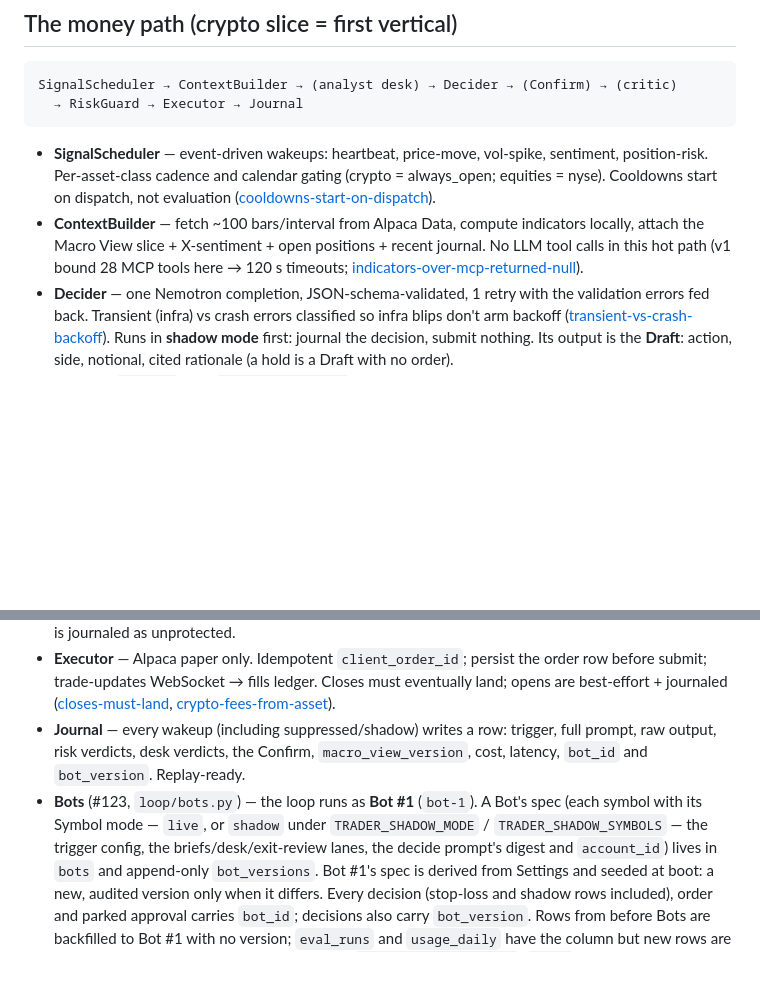
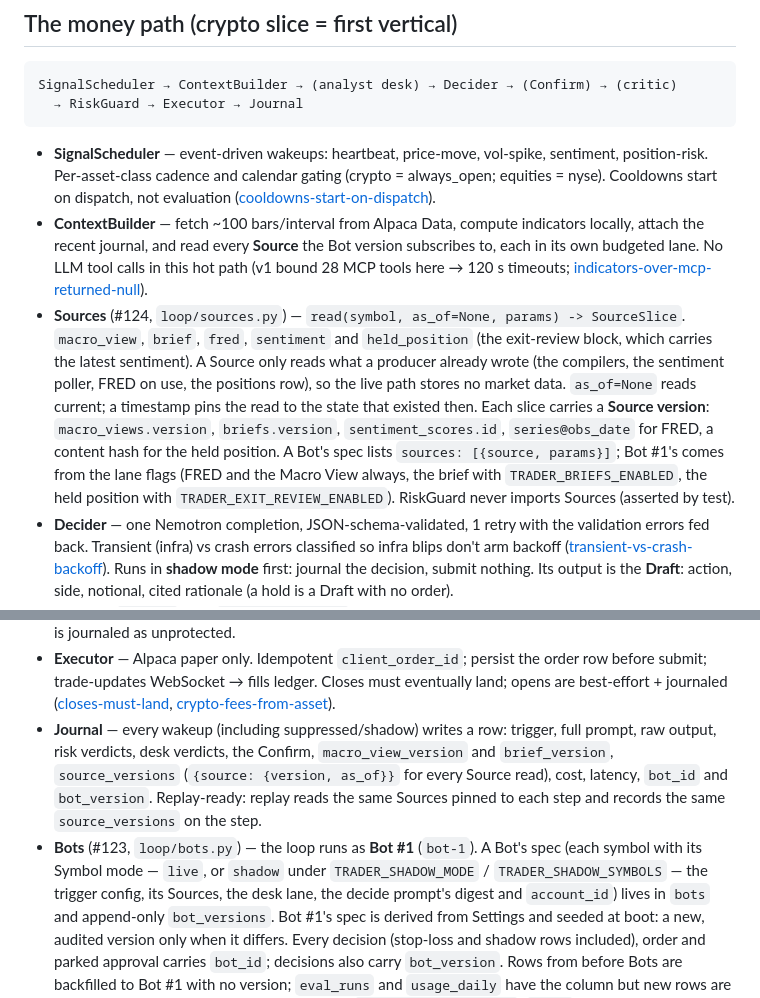
Before and after one commit to sudoTomas/trader, a Markdown page: docs/architecture.md, 2 parts joined by grey strips. Drawn GitHub-style; blank space fills up the shorter version.

Commit message:
docs(architecture): Sources and source_versions (#124)
Claude-Session: https://claude.ai/code/session_01UDNLNu854ULHbHSL59UJKu

```diff
--- a/docs/architecture.md
+++ b/docs/architecture.md
@@ -86,9 +86,21 @@ SignalScheduler → ContextBuilder → (analyst desk) → Decider → (Confirm)
   = nyse). Cooldowns start on dispatch, not evaluation
   ([cooldowns-start-on-dispatch](lessons.md#cooldowns-start-on-dispatch)).
 - **ContextBuilder** — fetch ~100 bars/interval from Alpaca Data, compute indicators locally,
-  attach the Macro View slice + X-sentiment + open positions + recent journal. No LLM tool
-  calls in this hot path (v1 bound 28 MCP tools here → 120 s timeouts;
+  attach the recent journal, and read every **Source** the Bot version subscribes to, each in
+  its own budgeted lane. No LLM tool calls in this hot path (v1 bound 28 MCP tools here →
+  120 s timeouts;
   [indicators-over-mcp-returned-null](lessons.md#indicators-over-mcp-returned-null)).
+- **Sources** (#124, `loop/sources.py`) — `read(symbol, as_of=None, params) -> SourceSlice`.
+  `macro_view`, `brief`, `fred`, `sentiment` and `held_position` (the exit-review block,
+  which carries the latest sentiment). A Source only reads what a producer already wrote
+  (the compilers, the sentiment poller, FRED on use, the positions row), so the live path
+  stores no market data. `as_of=None` reads current; a timestamp pins the read to the state
+  that existed then. Each slice carries a **Source version**: `macro_views.version`,
+  `briefs.version`, `sentiment_scores.id`, `series@obs_date` for FRED, a content hash for
+  the held position. A Bot's spec lists `sources: [{source, params}]`; Bot #1's comes from
+  the lane flags (FRED and the Macro View always, the brief with `TRADER_BRIEFS_ENABLED`, the
+  held position with `TRADER_EXIT_REVIEW_ENABLED`). RiskGuard never imports Sources
+  (asserted by test).
 - **Decider** — one Nemotron completion, JSON-schema-validated, 1 retry with the validation
   errors fed back. Transient (infra) vs crash errors classified so infra blips don't arm
   backoff ([transient-vs-crash-backoff](lessons.md#transient-vs-crash-backoff)). Runs in
@@ -128,11 +140,13 @@ SignalScheduler → ContextBuilder → (analyst desk) → Decider → (Confirm)
   are best-effort + journaled ([closes-must-land](lessons.md#closes-must-land),
   [crypto-fees-from-asset](lessons.md#crypto-fees-from-asset)).
 - **Journal** — every wakeup (including suppressed/shadow) writes a row: trigger, full
-  prompt, raw output, risk verdicts, desk verdicts, the Confirm, `macro_view_version`,
-  cost, latency, `bot_id` and `bot_version`. Replay-ready.
+  prompt, raw output, risk verdicts, desk verdicts, the Confirm, `macro_view_version` and
+  `brief_version`, `source_versions` (`{source: {version, as_of}}` for every Source read),
+  cost, latency, `bot_id` and `bot_version`. Replay-ready: replay reads the same Sources
+  pinned to each step and records the same `source_versions` on the step.
 - **Bots** (#123, `loop/bots.py`) — the loop runs as **Bot #1** (`bot-1`). A Bot's spec
   (each symbol with its Symbol mode — `live`, or `shadow` under `TRADER_SHADOW_MODE` /
-  `TRADER_SHADOW_SYMBOLS` — the trigger config, the briefs/desk/exit-review lanes, the decide
+  `TRADER_SHADOW_SYMBOLS` — the trigger config, its Sources, the desk lane, the decide
   prompt's digest and `account_id`) lives in `bots` and append-only `bot_versions`. Bot #1's
   spec is derived from Settings and seeded at boot: a new, audited version only when it
   differs. Every decision (stop-loss and shadow rows included), order and parked approval
```
